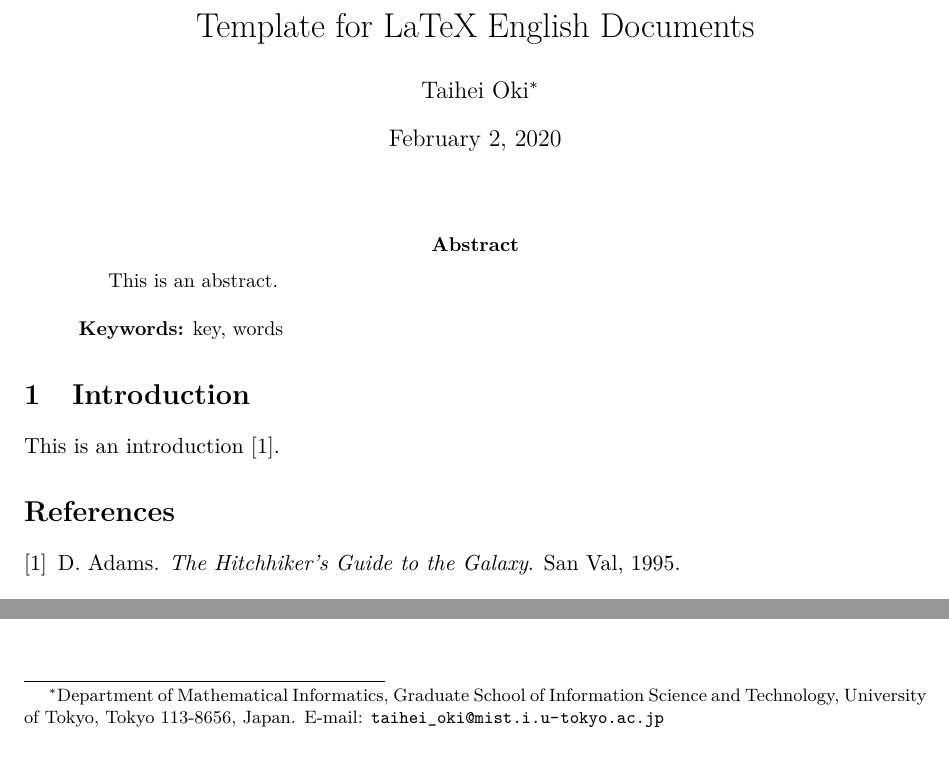
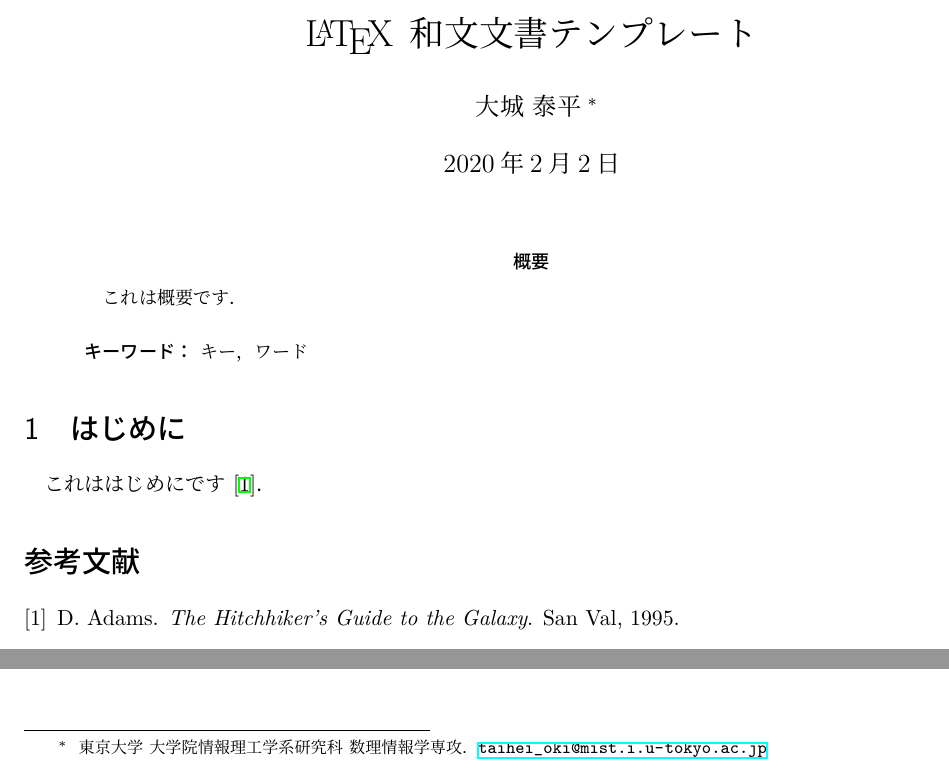
Before and after one commit to taiheioki/latex-template-ja, a LaTeX document (main.tex, which reads abstract.tex, document.tex): two parts of the page, joined at a grey line, cut at the place of the change. Compiled offline with upLaTeX and dvipdfmx; a LaTeX package or settings file that is missing is left out.

Commit message:
Change settings to Japanese style

```diff
--- a/abstract.tex
+++ b/abstract.tex
@@ -1,4 +1,4 @@
 % !TEX encoding = UTF-8 Unicode
 % !TEX root = main.tex
 
-This is an abstract.
+これは概要です．
--- a/document.tex
+++ b/document.tex
@@ -1,5 +1,5 @@
 % !TEX encoding = UTF-8 Unicode
 % !TEX root = main.tex
 
-\section{Introduction}
-This is an introduction~\cite{Adams1995}.
+\section{はじめに}
+これははじめにです~\cite{Adams1995}．
--- a/main.tex
+++ b/main.tex
@@ -1,7 +1,7 @@
 % !TEX encoding = UTF-8 Unicode
 % !TEX root = main.tex
 \RequirePackage[l2tabu, orthodox]{nag}
-\documentclass[a4paper, 11pt]{article}
+\documentclass[11pt, a4paper, dvipdfmx, uplatex]{jsarticle}
 
 % Margin & fonts (delete them to use a provided class style)
 \usepackage[top=1truein, bottom=1truein, left=1truein, right=1truein]{geometry}
@@ -11,7 +11,8 @@
 \usepackage{lmodern}
 
 % hyperref
-\usepackage[bookmarksnumbered=true, pdfdisplaydoctitle=true, pdfusetitle, unicode]{hyperref}
+\usepackage[bookmarksnumbered=true, dvipdfmx, pdfdisplaydoctitle=true, pdfusetitle, unicode]{hyperref}
+\usepackage{pxjahyper}
 \usepackage{url}
 
 % Clever references
@@ -27,17 +27,17 @@
 
 % okicmd
 \usepackage{okicmd}
-\usepackage{okithm}
+\usepackage[language=Japanese]{okithm}
 
 
-\title{Template for LaTeX English Documents}
-\author{Taihei Oki%
+\title{\LaTeX{} 和文文書テンプレート}
+\author{大城 泰平%
   \texorpdfstring{\footnote{
-    Department of Mathematical Informatics, Graduate School of Information Science and Technology, University of Tokyo, Tokyo 113-8656, Japan.
-    E-mail: \href{mailto:taihei_oki@mist.i.u-tokyo.ac.jp}{\nolinkurl{taihei_oki@mist.i.u-tokyo.ac.jp}}
-  }}{}
+    東京大学 大学院情報理工学系研究科 数理情報学専攻．
+    \href{mailto:taihei_oki@mist.i.u-tokyo.ac.jp}{\nolinkurl{taihei_oki@mist.i.u-tokyo.ac.jp}}
+  }}{Introduction}
 }
-\newcommand{\mykeywords}{key, words}
+\newcommand{\mykeywords}{キー，ワード}
 \hypersetup{pdfkeywords={\mykeywords}}
 
 \begin{document}
@@ -46,7 +46,7 @@
 \begin{abstract}
   \input{abstract.tex}
 
-  \bigskip\noindent\textbf{Keywords:} \mykeywords{}
+  \bigskip\noindent\textbf{キーワード：} \mykeywords{}
 \end{abstract}
 
 \input{document.tex}
```
Also changed, not shown: .latexmkrc, main.pdf, main.tex (1 more changed lines).
